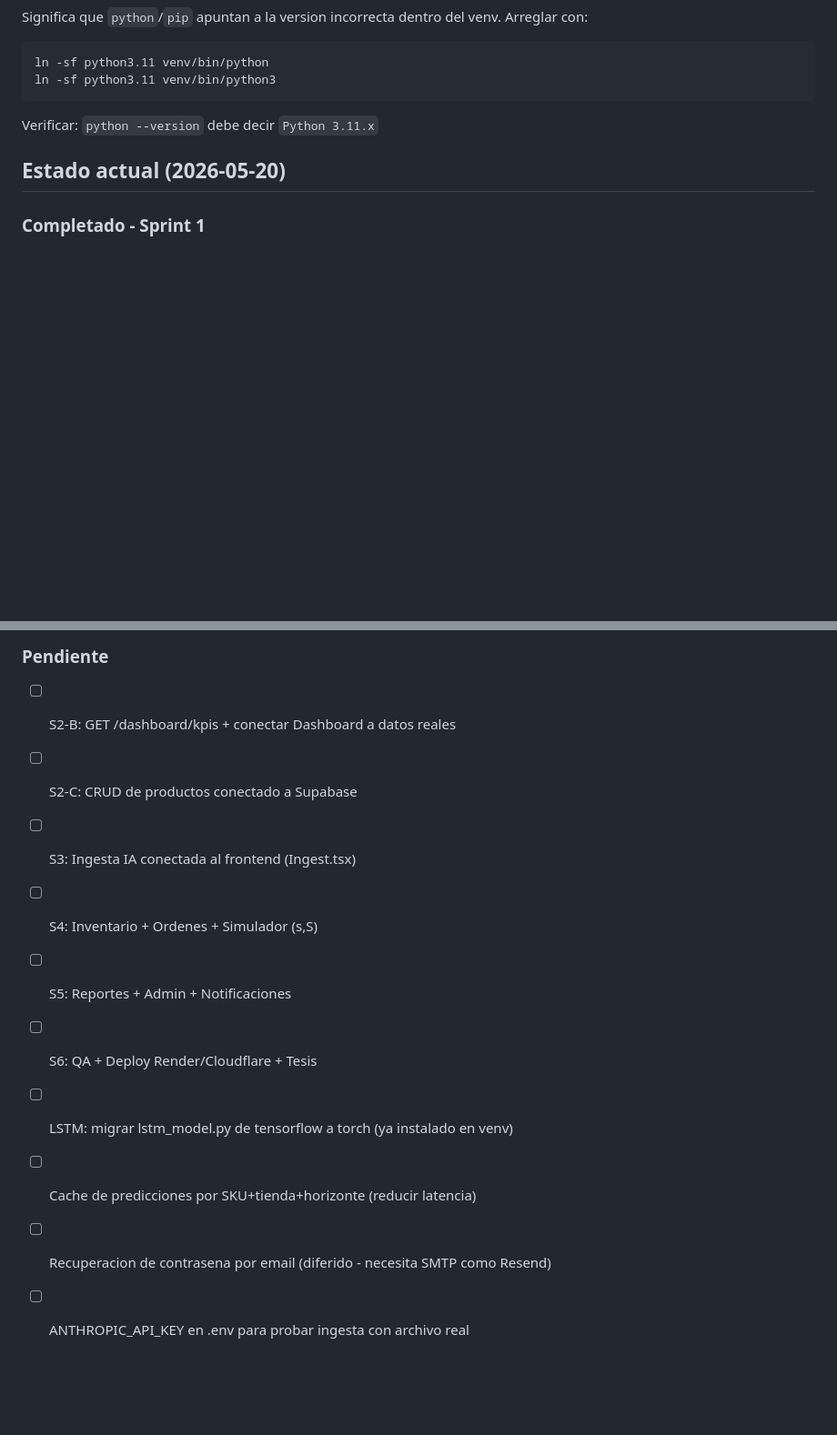
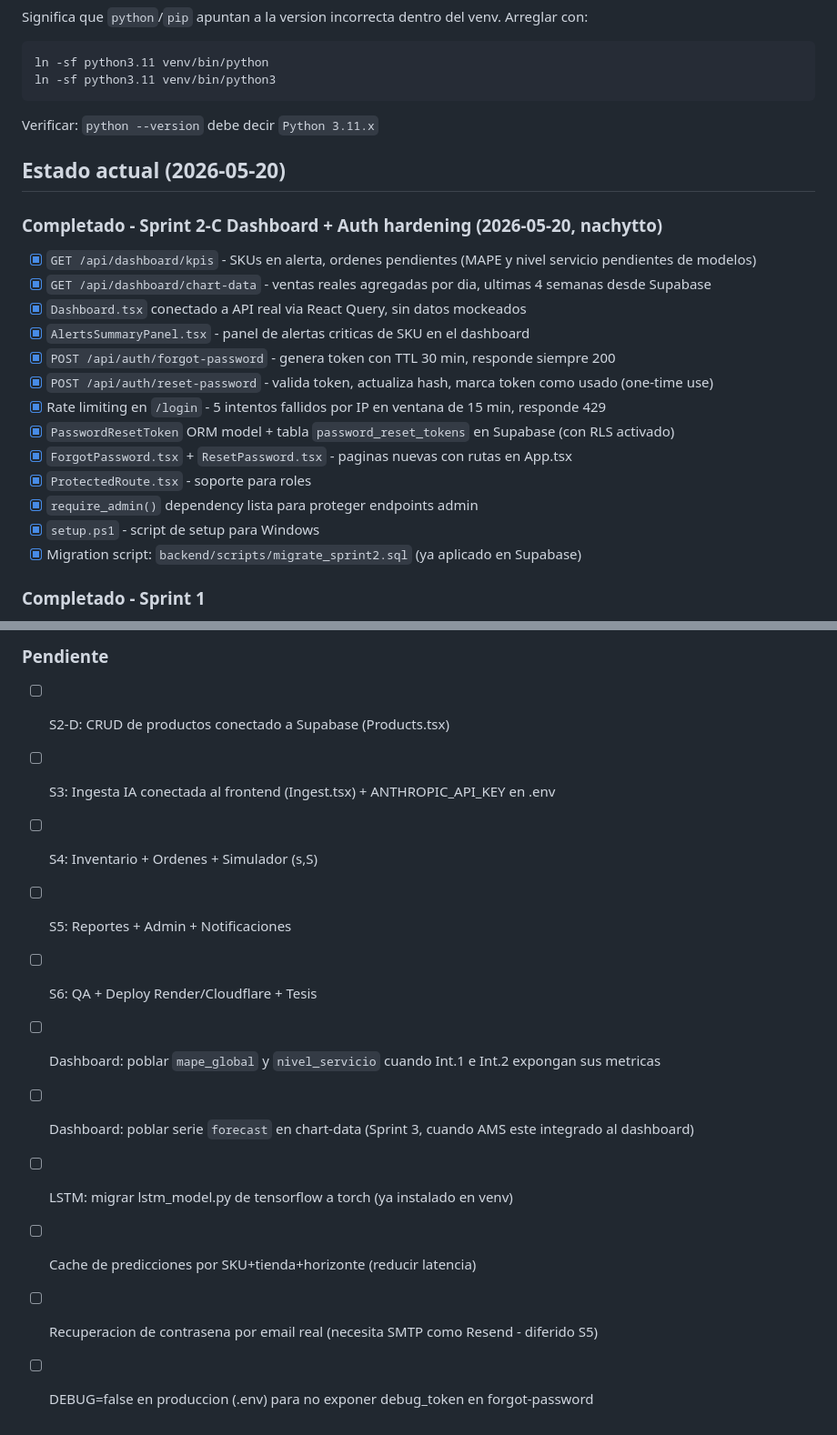
Before and after one commit to yellow-23/SmartSupply, a Markdown page: CLAUDE.md, 2 parts joined by grey strips. Shown at 91% size. Drawn GitHub-style; blank space fills up the shorter version.

Commit message:
docs: actualizar CLAUDE.md con avance Sprint 2-C de nachytto
   - Dashboard KPIs y chart-data conectados a datos reales
   - Password reset flow completo (forgot + reset + rate limiting)
   - Tabla password_reset_tokens creada en Supabase con RLS
   - Pendientes actualizados: mape_global/nivel_servicio y DEBUG=false para prod

```diff
--- a/CLAUDE.md
+++ b/CLAUDE.md
@@ -177,6 +177,21 @@ Verificar: `python --version` debe decir `Python 3.11.x`
 
 ## Estado actual (2026-05-20)
 
+### Completado - Sprint 2-C Dashboard + Auth hardening (2026-05-20, nachytto)
+- [x] `GET /api/dashboard/kpis` - SKUs en alerta, ordenes pendientes (MAPE y nivel servicio pendientes de modelos)
+- [x] `GET /api/dashboard/chart-data` - ventas reales agregadas por dia, ultimas 4 semanas desde Supabase
+- [x] `Dashboard.tsx` conectado a API real via React Query, sin datos mockeados
+- [x] `AlertsSummaryPanel.tsx` - panel de alertas criticas de SKU en el dashboard
+- [x] `POST /api/auth/forgot-password` - genera token con TTL 30 min, responde siempre 200
+- [x] `POST /api/auth/reset-password` - valida token, actualiza hash, marca token como usado (one-time use)
+- [x] Rate limiting en `/login` - 5 intentos fallidos por IP en ventana de 15 min, responde 429
+- [x] `PasswordResetToken` ORM model + tabla `password_reset_tokens` en Supabase (con RLS activado)
+- [x] `ForgotPassword.tsx` + `ResetPassword.tsx` - paginas nuevas con rutas en App.tsx
+- [x] `ProtectedRoute.tsx` - soporte para roles
+- [x] `require_admin()` dependency lista para proteger endpoints admin
+- [x] `setup.ps1` - script de setup para Windows
+- [x] Migration script: `backend/scripts/migrate_sprint2.sql` (ya aplicado en Supabase)
+
 ### Completado - Sprint 1
 - [x] Estructura de carpetas y archivos base
 - [x] Backend FastAPI con routers (forecast, inventory, products, orders, sales, ingest, businesses)
@@ -217,13 +232,14 @@ Verificar: `python --version` debe decir `Python 3.11.x`
 - **Dataset**: fechas de 2017 son del dataset Corporacion Favorita. El banner en Forecast.tsx lo explica al usuario.
 
 ### Pendiente
-- [ ] S2-B: GET /dashboard/kpis + conectar Dashboard a datos reales
-- [ ] S2-C: CRUD de productos conectado a Supabase
-- [ ] S3: Ingesta IA conectada al frontend (Ingest.tsx)
+- [ ] S2-D: CRUD de productos conectado a Supabase (Products.tsx)
+- [ ] S3: Ingesta IA conectada al frontend (Ingest.tsx) + ANTHROPIC_API_KEY en .env
 - [ ] S4: Inventario + Ordenes + Simulador (s,S)
 - [ ] S5: Reportes + Admin + Notificaciones
 - [ ] S6: QA + Deploy Render/Cloudflare + Tesis
+- [ ] Dashboard: poblar `mape_global` y `nivel_servicio` cuando Int.1 e Int.2 expongan sus metricas
+- [ ] Dashboard: poblar serie `forecast` en chart-data (Sprint 3, cuando AMS este integrado al dashboard)
 - [ ] LSTM: migrar lstm_model.py de tensorflow a torch (ya instalado en venv)
 - [ ] Cache de predicciones por SKU+tienda+horizonte (reducir latencia)
-- [ ] Recuperacion de contrasena por email (diferido - necesita SMTP como Resend)
-- [ ] ANTHROPIC_API_KEY en .env para probar ingesta con archivo real
+- [ ] Recuperacion de contrasena por email real (necesita SMTP como Resend - diferido S5)
+- [ ] DEBUG=false en produccion (.env) para no exponer debug_token en forgot-password
```
